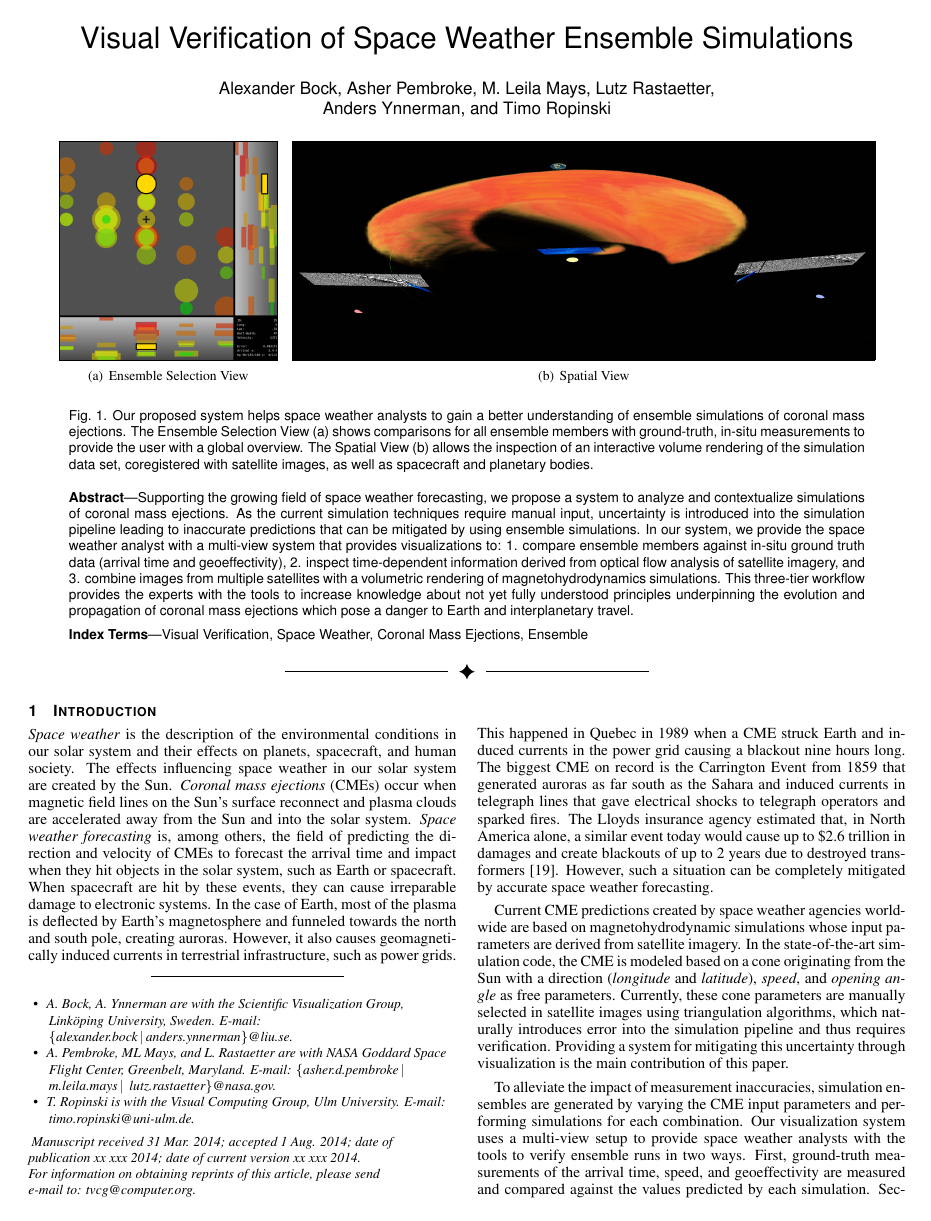
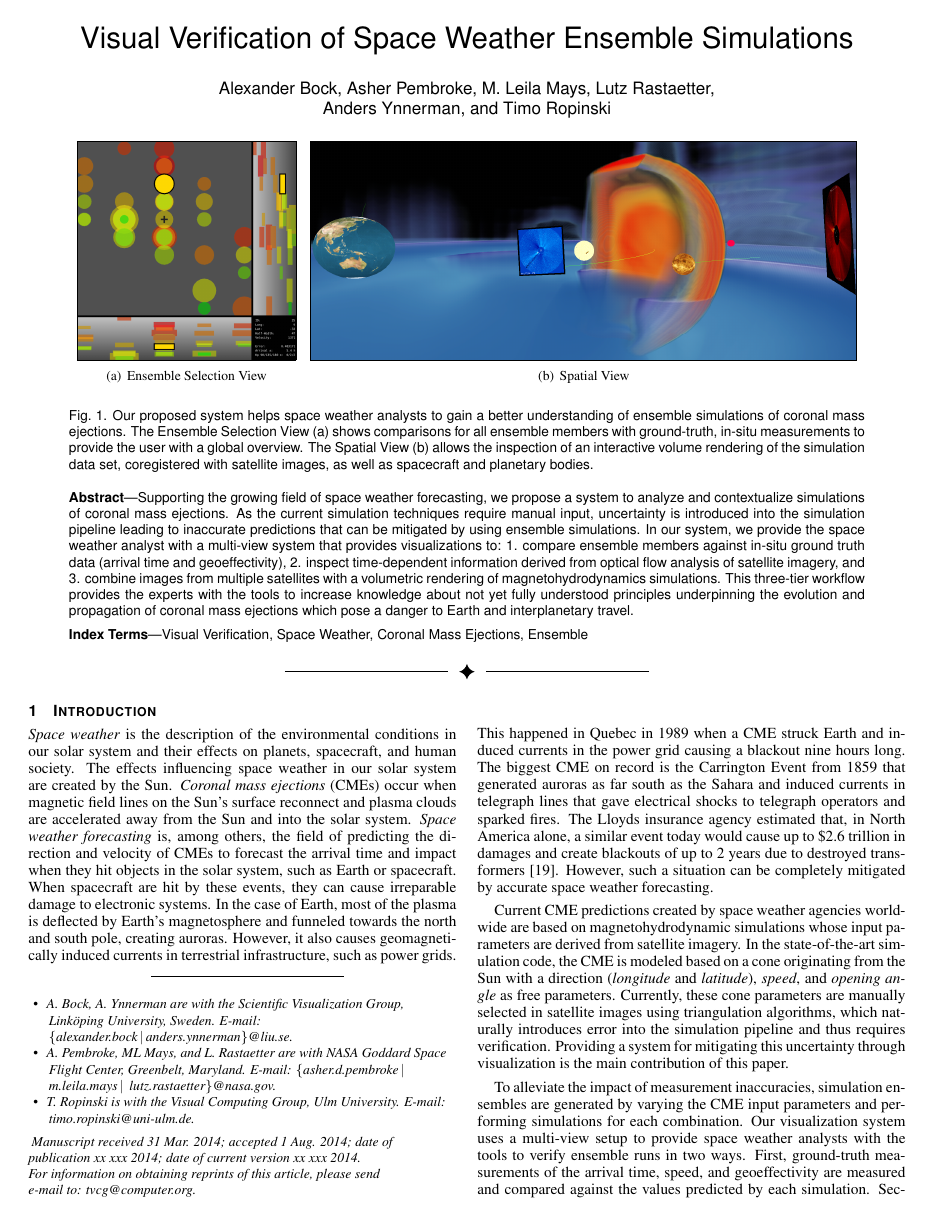
Before and after one commit to alexanderbock/paper-vis15-corona, a LaTeX document (vis15-corona.tex): page 1 of 11. Compiled offline with pdfLaTeX.

Commit message:
vis15-corona: pushed draft five

```diff
--- a/vis15-corona.tex
+++ b/vis15-corona.tex
@@ -13,7 +13,7 @@
 \usepackage{graphicx}
 \usepackage{times}
 \usepackage[usenames,dvipsnames,svgnames]{xcolor}
-\usepackage[bookmarks,backref=true,linkcolor=black]{hyperref}
+\usepackage[bookmarks,backref=true,linkcolor=black,draft]{hyperref}
 \usepackage{subfigure}
 \usepackage{gensymb}
 \usepackage{flushend}
@@ -38,26 +38,26 @@
 %\preprinttext{To appear in IEEE Transactions on Visualization and Computer Graphics.}
 
 \def\etal{\textit{et al.}}
-\definecolor{MyGreen}{rgb}{0,0.7,0}
-\definecolor{MyWhite}{rgb}{1,1,1}
-\definecolor{MyGray}{rgb}{0.5,0.5,0.5}
-\definecolor{LightGray}{rgb}{0.7,0.7,0.7}
-\definecolor{DarkGray}{rgb}{0.3,0.3,0.3}
-\definecolor{DarkYellow}{rgb}{0.7,0.7,0.0}
-\definecolor{MyNavyBlue}{rgb}{0.2,0.3,0.7}
-\definecolor{darkgreen}{rgb}{0,0.55,0}
-\newcommand{\black}[1]{{\color{Black} #1}}
-\newcommand{\white}[1]{{\color{MyWhite} #1}}
-\newcommand{\gray}[1]{{\color{MyGray} #1}}
-\newcommand{\red}[1]{{\color{red} #1}}
-\newcommand{\green}[1]{{\color{MyGreen} #1}}
-\newcommand{\blue}[1]{{\color{MyNavyBlue} #1}}
-\newcommand{\yellow}[1]{{\color{DarkYellow} #1}}
-\newcommand{\maybe}[1]{\yellow{#1}}
-\newcommand{\rout}[1]{\red{\sout{#1}}}
-\newcommand{\repl}[2]{\rout{#1} \green{#2}}
-\newcommand{\fix}[1]{\red{\emph{(#1)}}}
-\newcommand{\Fix}[1]{\begin{itemize} \renewcommand\labelitemi{\red{--}} \item \red{#1} \end{itemize}}
+%\definecolor{MyGreen}{rgb}{0,0.7,0}
+%\definecolor{MyWhite}{rgb}{1,1,1}
+%\definecolor{MyGray}{rgb}{0.5,0.5,0.5}
+%\definecolor{LightGray}{rgb}{0.7,0.7,0.7}
+%\definecolor{DarkGray}{rgb}{0.3,0.3,0.3}
+%\definecolor{DarkYellow}{rgb}{0.7,0.7,0.0}
+%\definecolor{MyNavyBlue}{rgb}{0.2,0.3,0.7}
+%\definecolor{darkgreen}{rgb}{0,0.55,0}
+%\newcommand{\black}[1]{{\color{Black} #1}}
+%\newcommand{\white}[1]{{\color{MyWhite} #1}}
+%\newcommand{\gray}[1]{{\color{MyGray} #1}}
+%\newcommand{\red}[1]{{\color{red} #1}}
+%\newcommand{\green}[1]{{\color{MyGreen} #1}}
+%\newcommand{\blue}[1]{{\color{MyNavyBlue} #1}}
+%\newcommand{\yellow}[1]{{\color{DarkYellow} #1}}
+%\newcommand{\maybe}[1]{\yellow{#1}}
+%\newcommand{\rout}[1]{\red{\sout{#1}}}
+%\newcommand{\repl}[2]{\rout{#1} \green{#2}}
+%\newcommand{\fix}[1]{\red{\emph{(#1)}}}
+%\newcommand{\Fix}[1]{\begin{itemize} \renewcommand\labelitemi{\red{--}} \item \red{#1} \end{itemize}}
 
 \hyphenation{analysis}
 
@@ -126,7 +126,7 @@ Supporting the growing field of space weather forecasting, we propose a system t
 %    \fbox{\includegraphics[height=\abImageHeight]{figures/TimelineView.png}}
 %  }
   \subfigure[Spatial View] {
-    \fbox{\includegraphics[height=\abImageHeight, width=12cm]{figures/RenderingView.png}}
+    \fbox{\includegraphics[height=\abImageHeight]{figures/teaser_rendering.png}}
   }
   \caption{Our proposed system helps space weather analysts to gain a better understanding of ensemble simulations of coronal mass ejections. The Ensemble Selection View (a) shows comparisons for all ensemble members with ground-truth, in-situ measurements to provide the user with a global overview.
 %The Timeline View (b) enables the comparison of time-dependent velocity data derived from optical flow analysis of satellite images and extracted velocity fields from the simulation for multiple instruments in the solar system.
@@ -140,40 +140,6 @@ The Spatial View (b) allows the inspection of an interactive volume rendering of
 %% Copyright space is enabled by default as required by guidelines.
 %% It is disabled by the 'review' option or via the following command:
 % \nocopyrightspace
-
-\def\etal{\textit{et al.}}
-%\renewcommand\floatpagefraction{1.0}
-%\renewcommand\topfraction{1.0}
-%\renewcommand\bottomfraction{.9}
-%\renewcommand\textfraction{.1}
-%\setcounter{totalnumber}{20}
-%\setcounter{topnumber}{10}
-%\setcounter{bottomnumber}{10}
-\definecolor{MyGreen}{rgb}{0,0.7,0}
-\definecolor{MyWhite}{rgb}{1,1,1}
-\definecolor{MyGray}{rgb}{0.5,0.5,0.5}
-\definecolor{LightGray}{rgb}{0.7,0.7,0.7}
-\definecolor{DarkGray}{rgb}{0.3,0.3,0.3}
-\definecolor{DarkYellow}{rgb}{0.7,0.7,0.0}
-\definecolor{MyNavyBlue}{rgb}{0.2,0.3,0.7}
-\definecolor{darkgreen}{rgb}{0,0.55,0}
-\newcommand{\black}[1]{{\color{Black} #1}}
-\newcommand{\white}[1]{{\color{MyWhite} #1}}
-\newcommand{\gray}[1]{{\color{MyGray} #1}}
-\newcommand{\red}[1]{{\color{red} #1}}
-\newcommand{\green}[1]{{\color{MyGreen} #1}}
-\newcommand{\blue}[1]{{\color{MyNavyBlue} #1}}
-\newcommand{\yellow}[1]{{\color{DarkYellow} #1}}
-\newcommand{\maybe}[1]{\yellow{#1}}
-\newcommand{\rout}[1]{\red{\sout{#1}}}
-\newcommand{\repl}[2]{\rout{#1} \green{#2}}
-\newcommand{\fix}[1]{\red{\emph{(#1)}}}
-\newcommand{\Fix}[1]{\begin{itemize} \renewcommand\labelitemi{\red{--}} \item \red{#1}
-\end{itemize}}
-
-\newcommand{\todo}[1] {\textbf{[~}\textcolor {red}{#1}\marginpar{\textcolor {red}{\centerline{{\Huge \textbf{!}}}}}\textbf{~]}}
-\newcommand{\question}[1] {\textbf{[~}\textcolor {darkgreen}{#1}\marginpar{\textcolor {darkgreen}{\centerline{{\Huge \textbf{!}}}}}\textbf{~]}}
-\newcommand{\diff}[1]{[\textcolor{blue}{#1}\marginpar{\textcolor{blue}{\centerline{{\Huge \textbf{!}}}}}]}
 
 %%%%%%%%%%%%%%%%%%%%%%%%%%%%%%%%%%%%%%%%%%%%%%%%%%%%%%%%%%%%%%%%
 %%%%%%%%%%%%%%%%%%%%%% START OF THE PAPER %%%%%%%%%%%%%%%%%%%%%%
```
Also changed, not shown: bibliography.bib (+0 -1 lines), figures/CME.jpg (added), figures/CME.png, figures/RenderingView.png, figures/teaser_rendering.png (added), figures/teaser_rendering2.png (added), figures/teaser_rendering_2.png (added), figures/timeline.pdf (added), figures/timeline.png (added), figures/timeline.svg (added), vis15-corona.tex (21 more changed lines), 5 other files.
